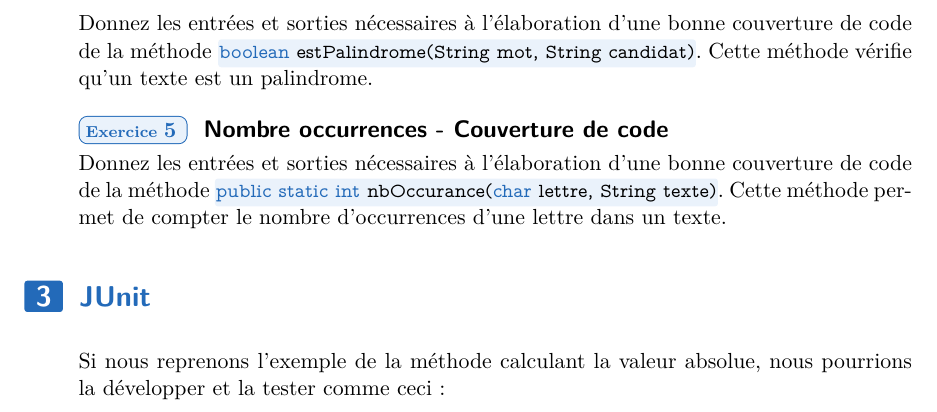
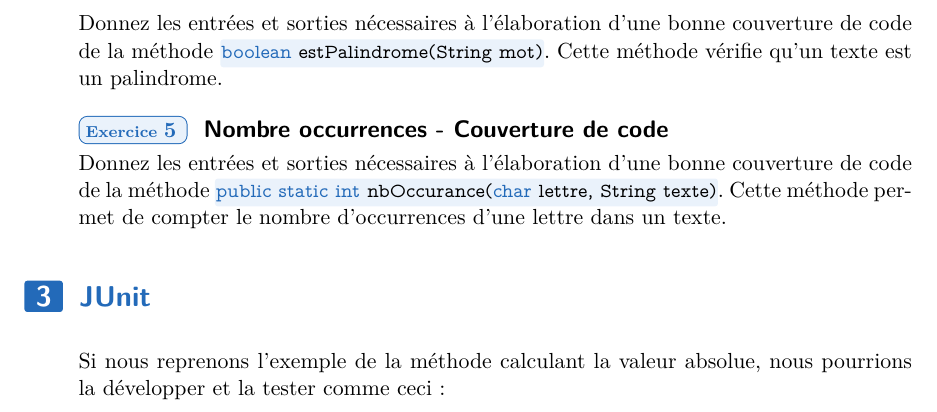
Before and after one commit to HEB-ESI/dev1, a LaTeX document (labo-java/labo-java-09-tests-unitaires/labo-java-09-Tests-unitaires.tex): part of page 4 of 8, cut so that both start at the same text. The pictures show the PDF file labo-java/labo-java-09-tests-unitaires/labo-java-09-Tests-unitaires.pdf that the author committed with the source.

Commit message:
fix #181

```diff
--- a/labo-java/labo-java-09-tests-unitaires/labo-java-09-Tests-unitaires.tex
+++ b/labo-java/labo-java-09-tests-unitaires/labo-java-09-Tests-unitaires.tex
@@ -112,7 +112,7 @@
 	\begin{Exercice}{Palindrome - Couverture de code}
 		\og Le palindrome est un texte ou un mot qui reste identique qu’on le lise de gauche à droite ou de droite à gauche. Nous considérons ici la version stricte dans le sens où l’on prend en considération les signes diacritiques (accents, trémas, cédilles) ainsi que les espaces.\fg Wikipedia\footnote{https ://fr.wikipedia.org/wiki/Palindrome}.
 
-		Donnez les entrées et sorties nécessaires à l’élaboration d’une bonne couverture de code de la méthode \code{java}{boolean estPalindrome(String mot, String candidat)}. Cette méthode vérifie qu'un texte est un palindrome.
+		Donnez les entrées et sorties nécessaires à l’élaboration d’une bonne couverture de code de la méthode \code{java}{boolean estPalindrome(String mot)}. Cette méthode vérifie qu'un texte est un palindrome.
 	\end{Exercice}
 
 	\begin{Exercice}{Nombre occurrences - Couverture de code}
```
Also changed, not shown: labo-java/labo-java-09-tests-unitaires/labo-java-09-Tests-unitaires.pdf.
